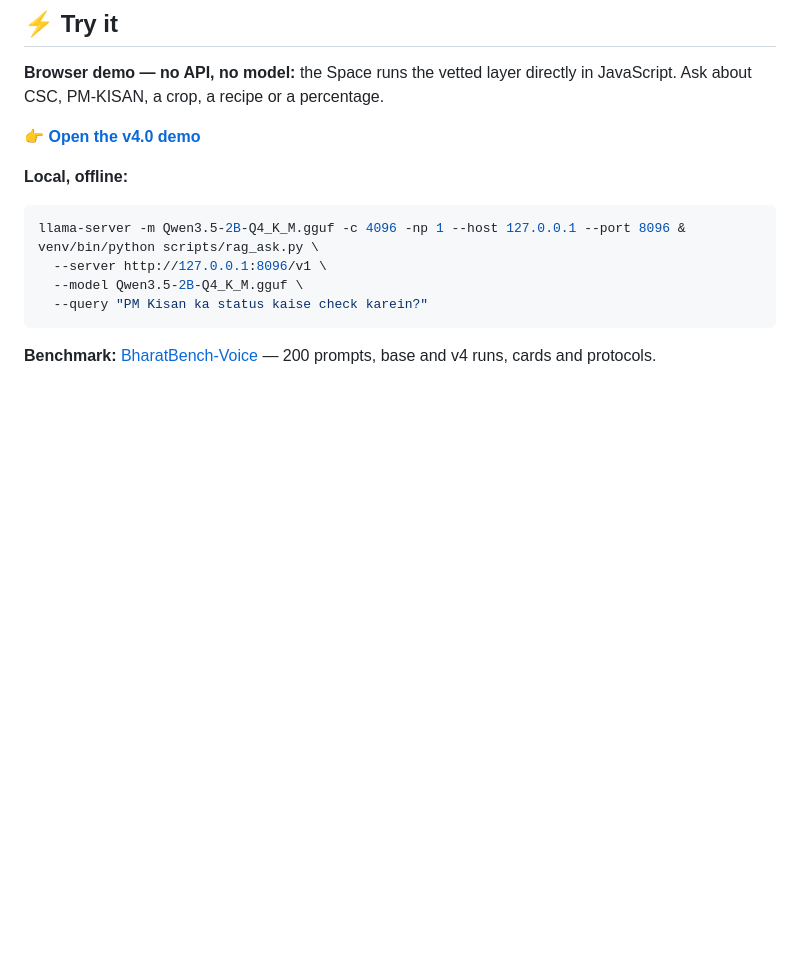
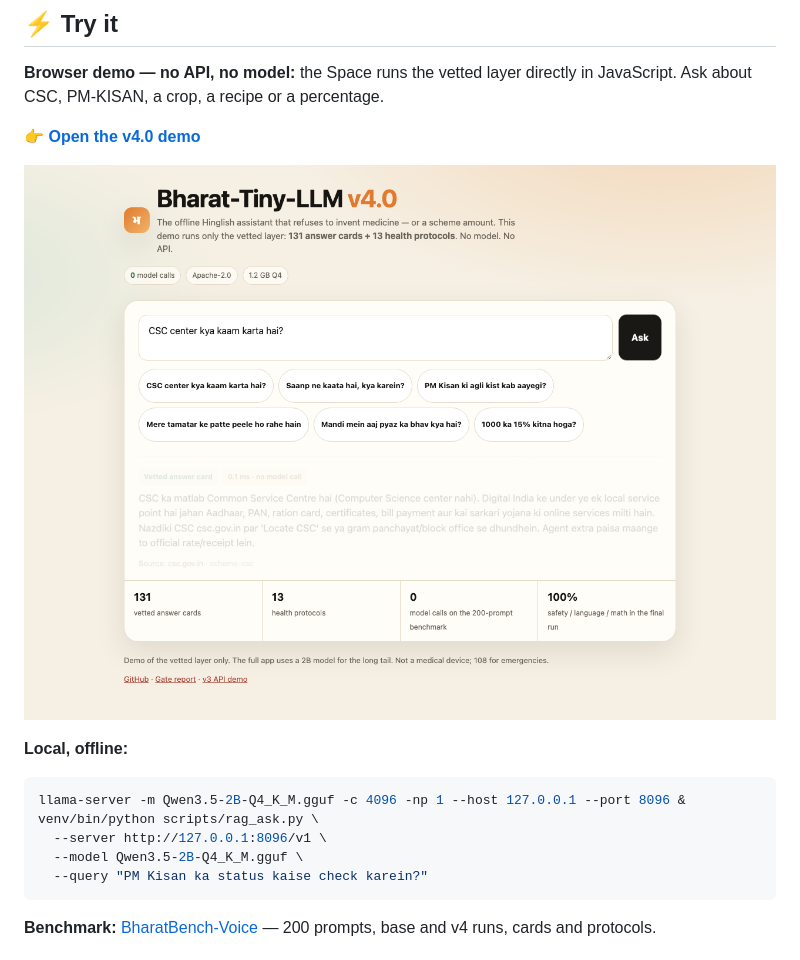
Before and after one commit to eulogik/Bharat-Tiny-LLM, a Markdown page: README.md, the part around the change. Drawn GitHub-style; pictures changed too: assets/demo_v4.png (added); blank space fills up the shorter version.

Commit message:
docs: add v4 demo screenshot, published links and release notes

```diff
--- a/README.md
+++ b/README.md
@@ -31,6 +31,8 @@ Stock Qwen3.5-2B + **13 health protocols** + **131 vetted answer cards**. 1.2 GB
 JavaScript. Ask about CSC, PM-KISAN, a crop, a recipe or a percentage.
 
 👉 **[Open the v4.0 demo](https://huggingface.co/spaces/GautamKishore/Bharat-Tiny-LLM-v4-demo)**
+
+![Bharat-Tiny-LLM v4.0 demo](assets/demo_v4.png)
 
 **Local, offline:**
 
```
Also changed, not shown: docs/launch_v4.md (+5 -3 lines), docs/release_notes_v4.md (added, +60 -0 lines).
